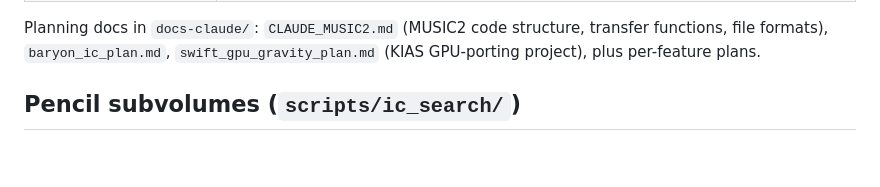
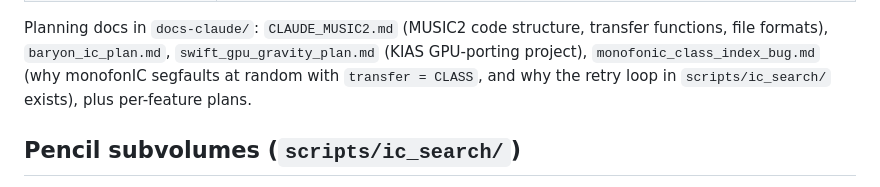
Before and after one commit to jeonggyukim/cosmo-sim, a Markdown page: CLAUDE.md, the part around the change. GitHub-like rendering; blank space fills up the shorter version.

```diff
--- a/CLAUDE.md
+++ b/CLAUDE.md
@@ -157,7 +157,9 @@ LaTeX write-ups in `notes/`; full list and reading order in `notes/README.md`.
 
 Planning docs in `docs-claude/`: `CLAUDE_MUSIC2.md` (MUSIC2 code structure,
 transfer functions, file formats), `baryon_ic_plan.md`, `swift_gpu_gravity_plan.md`
-(KIAS GPU-porting project), plus per-feature plans.
+(KIAS GPU-porting project), `monofonic_class_index_bug.md` (why monofonIC
+segfaults at random with `transfer = CLASS`, and why the retry loop in
+`scripts/ic_search/` exists), plus per-feature plans.
 
 ## Pencil subvolumes (`scripts/ic_search/`)
 
```
Also changed, not shown: docs-claude/monofonic_class_index_bug.md (added, +152 -0 lines).
